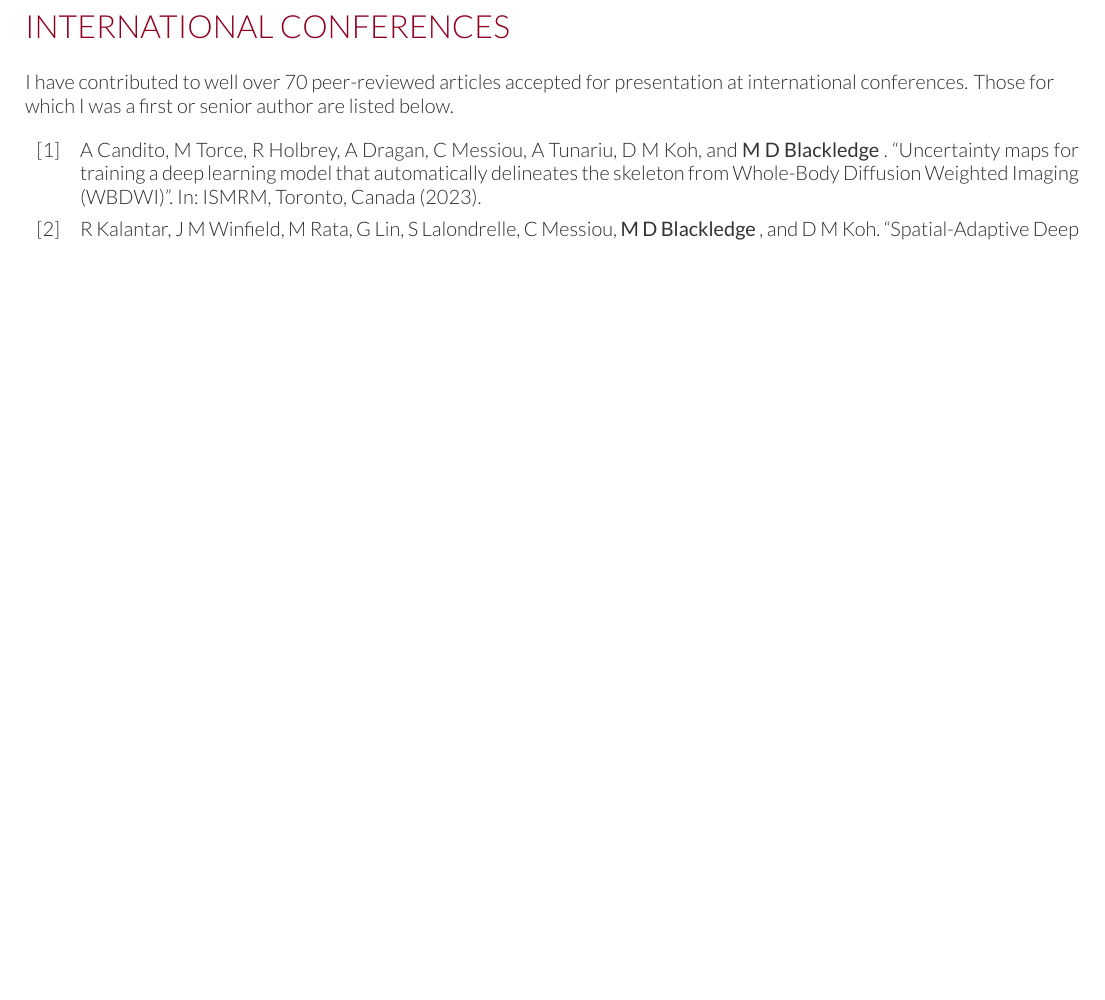
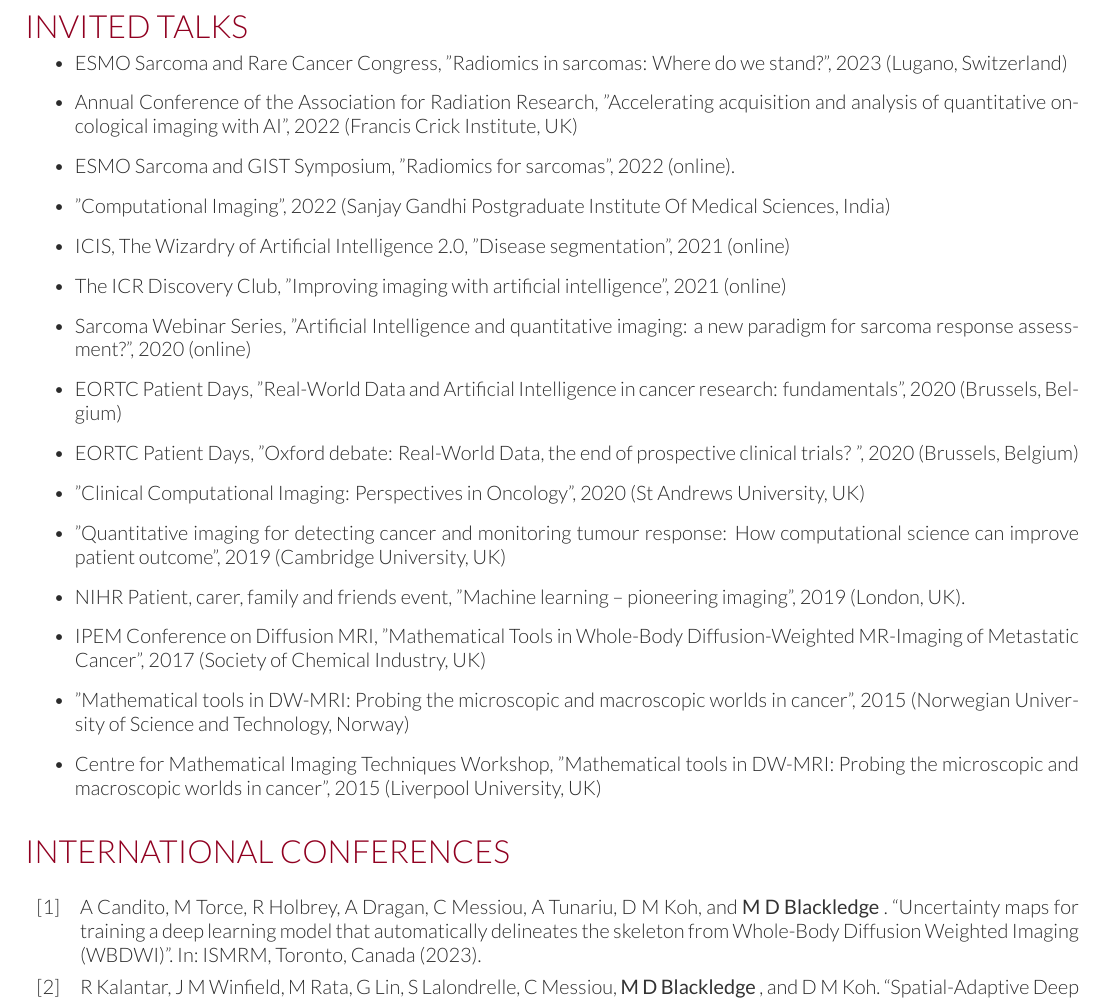
Before and after one commit to mdblackledge/mblackledge_CV, a LaTeX CV (mblackledge_CV.tex): part of page 7 of 11 before the commit and part of page 7 of 12 after it, cut at the place of the change, the shorter picture padded with empty space. Compiled offline with XeLaTeX.

Commit message:
Added invited talks

```diff
--- a/mblackledge_CV.tex
+++ b/mblackledge_CV.tex
@@ -232,34 +232,52 @@ NIHR & Evaluating treatment response of whole-body metastases with multi-modalit
 \end{center}
 \end{table}
 
-
+% Papers
 \begin{refsection}[papers.bib]
 \nocite{*}
 \section{Publications}
 \vspace*{10pt}
 \printbibliography[heading=none]
 \end{refsection}
+
+% Patents
 \begin{refsection}[patents.bib]
 \nocite{*}
 \section{Patents}
 \vspace*{10pt}
 \printbibliography[heading=none]
 \end{refsection}
+
+% Invited talks
+\section{Invited Talks}
+\begin{itemize}
+\item ESMO Sarcoma and Rare Cancer Congress, "Radiomics in sarcomas: Where do we stand?", 2023 (Lugano, Switzerland)
+\item Annual Conference of the Association for Radiation Research, "Accelerating acquisition and analysis of quantitative oncological imaging with AI", 2022 (Francis Crick Institute, UK)
+\item ESMO Sarcoma and GIST Symposium, "Radiomics for sarcomas", 2022 (online).
+\item "Computational Imaging", 2022 (Sanjay Gandhi Postgraduate Institute Of Medical Sciences, India)
+\item ICIS, The Wizardry of Artificial Intelligence 2.0, "Disease segmentation", 2021 (online)
+\item The ICR Discovery Club, "Improving imaging with artificial intelligence", 2021 (online)
+\item Sarcoma Webinar Series, "Artificial Intelligence and quantitative imaging: a new paradigm for sarcoma response assessment?", 2020 (online)
+\item EORTC Patient Days, "Real-World Data and Artificial Intelligence in cancer research: fundamentals", 2020 (Brussels, Belgium)
+\item EORTC Patient Days, "Oxford debate: Real-World Data, the end of prospective clinical
+trials? ", 2020 (Brussels, Belgium)
+\item "Clinical Computational Imaging: Perspectives in Oncology", 2020 (St Andrews University, UK)
+\item "Quantitative imaging for detecting cancer and monitoring tumour response: How computational science can improve patient outcome", 2019 (Cambridge University, UK)
+\item NIHR Patient, carer, family and friends event, "Machine learning – pioneering imaging", 2019 (London, UK).
+\item IPEM Conference on Diffusion MRI, "Mathematical Tools in Whole-Body Diffusion-Weighted MR-Imaging of Metastatic Cancer", 2017 (Society of Chemical Industry, UK)
+\item "Mathematical tools in DW-MRI: Probing the microscopic and macroscopic worlds in cancer", 2015 (Norwegian University of Science and Technology, Norway)
+\item Centre for Mathematical Imaging Techniques Workshop, "Mathematical tools in DW-MRI: Probing the microscopic and macroscopic worlds in cancer", 2015 (Liverpool University, UK)
+\end{itemize}
+
+% Abstracts
 \begin{refsection}[abstracts.bib]
 \nocite{*}
 \section{International Conferences}
 \vspace*{10pt}
-\begin{flushleft}
-I have contributed to well over 70 peer-reviewed articles accepted for presentation at international conferences.  Those for which I was a first or senior author are listed below.
-\end{flushleft}
 \printbibliography[heading=none]
 \end{refsection}
+
 \clearpage
 \restoregeometry
 
-%\bibliographystyle{habbrvyr}
-%\bibliography{papers}
-%
-%\bibliography{abstracts}
-
 \end{document}
```
